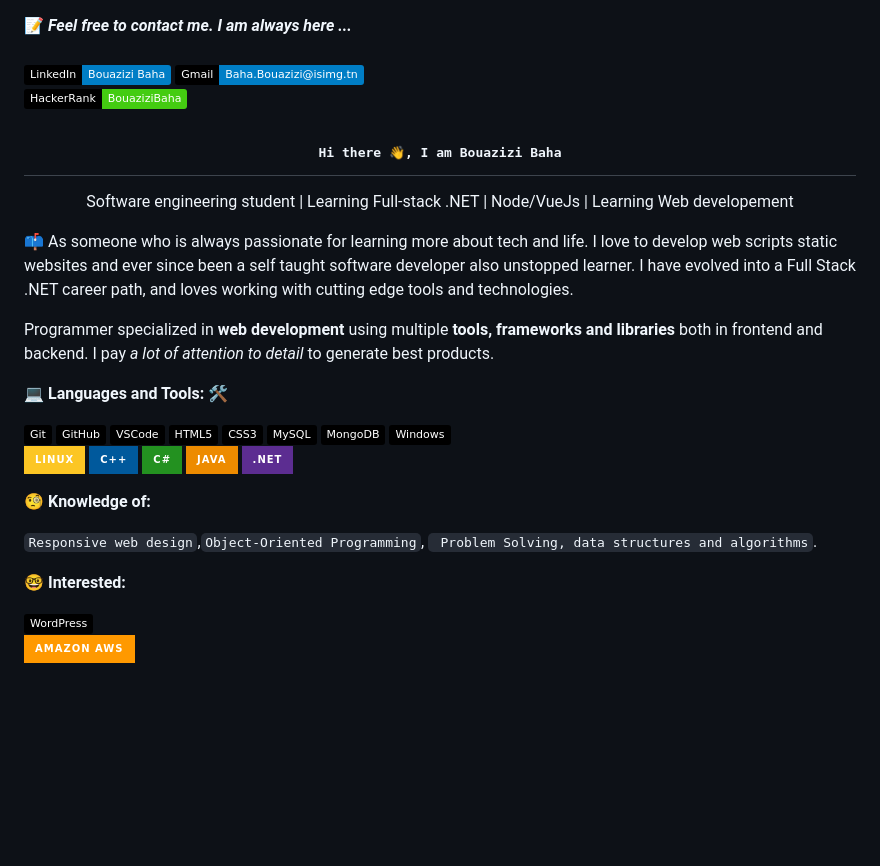
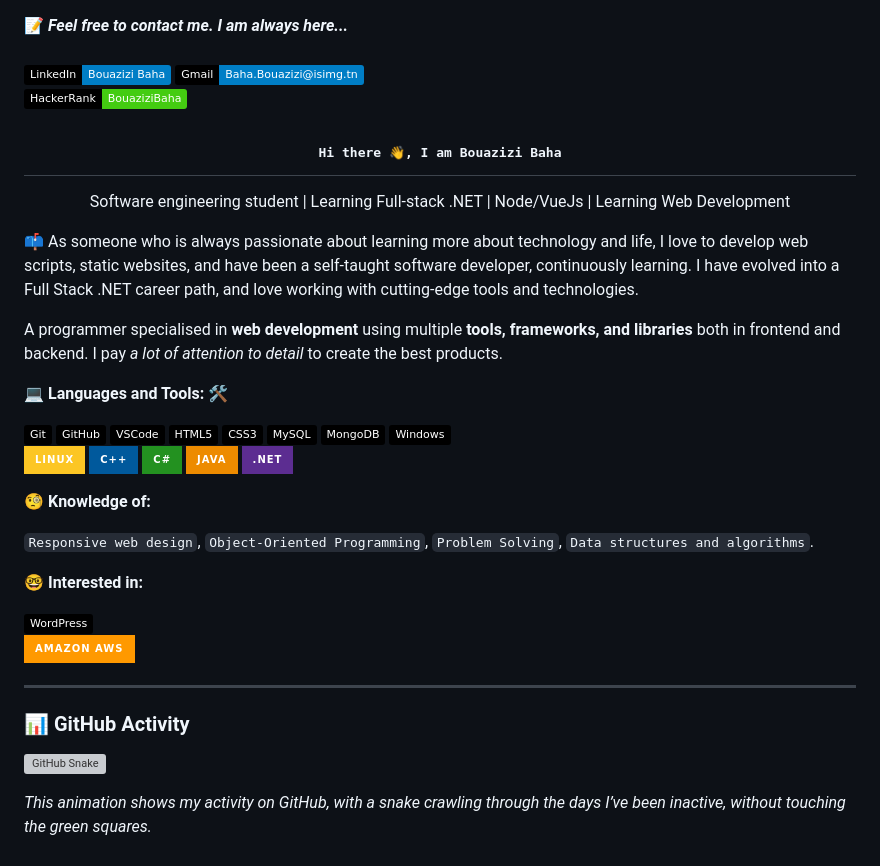
Before and after one commit to Baha-Bouazizi/Baha-Bouazizi, a Markdown page: README.md, the part around one of its changes. Drawn GitHub-style; badges without logos; blank space fills up the shorter version; grey boxes are pictures that could not be loaded.

```diff
--- a/README.md
+++ b/README.md
@@ -1,13 +1,12 @@
-
 <!--
 
-## Complete list of github markdown emoji markup
+## Complete list of GitHub markdown emoji markup
 https://gist.github.com/rxaviers/7360908
 
-## technologies Icons
+## Technology Icons
 https://simpleicons.org/
 
 -->
-📝 ***Feel free to contact me. I am always here ...***
+📝 ***Feel free to contact me. I am always here...***
 <br>
 <br>
@@ -17,11 +16,11 @@ https://simpleicons.org/
 [![HackerRank](https://img.shields.io/badge/HackerRank-BouaziziBaha-brightgreen?logo=HackerRank&logoColor=Green&labelColor=black)](https://www.hackerrank.com/profile/CPCISIMG_II)
 
 <h2 align='center'><samp><strong>Hi there 👋, I am Bouazizi Baha</strong></samp></h2>
-<p align='center'>Software engineering student | Learning  Full-stack .NET | Node/VueJs | Learning Web developement</p>
+<p align='center'>Software engineering student | Learning Full-stack .NET | Node/VueJs | Learning Web Development</p>
 
-<p align='left'> 📫 As someone who is always passionate for learning more about tech and life. I love to develop web scripts static websites and ever since been a self taught software developer also unstopped learner. I have evolved into a Full Stack .NET career path, and loves working with cutting edge tools and technologies.</p>
+<p align='left'> 📫 As someone who is always passionate about learning more about technology and life, I love to develop web scripts, static websites, and have been a self-taught software developer, continuously learning. I have evolved into a Full Stack .NET career path, and love working with cutting-edge tools and technologies.</p>
 
-Programmer specialized in **web development** using multiple **tools, frameworks and libraries** both in frontend and backend. I pay *a lot of attention to detail* to generate best products.
+A programmer specialised in **web development** using multiple **tools, frameworks, and libraries** both in frontend and backend. I pay *a lot of attention to detail* to create the best products.
 
 💻 **Languages and Tools:** 🛠️<br>
 
@@ -40,17 +39,20 @@ Programmer specialized in **web development** using multiple **tools, frameworks
 <img src="https://img.shields.io/badge/Java-ED8B00?style=for-the-badge&logo=openjdk&logoColor=white">
 <img src="https://img.shields.io/badge/.NET-5C2D91?style=for-the-badge&logo=.net&logoColor=white">
 
-
 🧐 **Knowledge of:**<br>
 
-`Responsive web design`,`Object-Oriented Programming`, ` Problem Solving, data structures and algorithms`.
+`Responsive web design`, `Object-Oriented Programming`, `Problem Solving`, `Data structures and algorithms`.
 
-
-
-
-🤓 **Interested:** <br>
-
+🤓 **Interested in:** <br>
 
 ![WordPress](https://img.shields.io/badge/-WordPress-000000?style=flat&logo=wordpress&labelColor=21759B)
 <br>
 <img src="https://img.shields.io/badge/Amazon_AWS-FF9900?style=for-the-badge&logo=amazonaws&logoColor=white">
+
+---
+
+### 📊 GitHub Activity
+
+![GitHub Snake](https://github.com/Baha-Bouazizi/Baha-Bouazizi/blob/output/github-contribution-grid-snake.svg)
+
+*This animation shows my activity on GitHub, with a snake crawling through the days I’ve been inactive, without touching the green squares.*
```
Also changed, not shown: other parts of README.md (+2 -2 lines).
